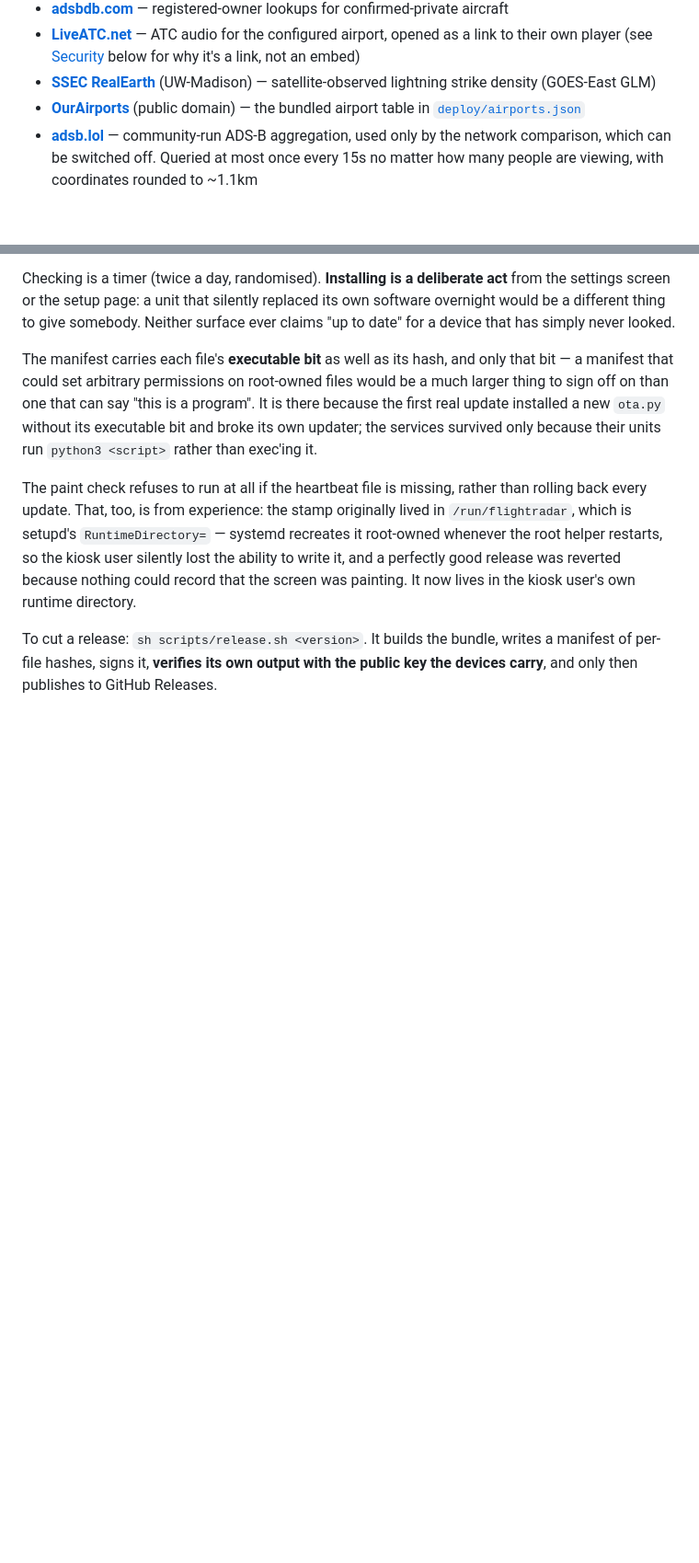
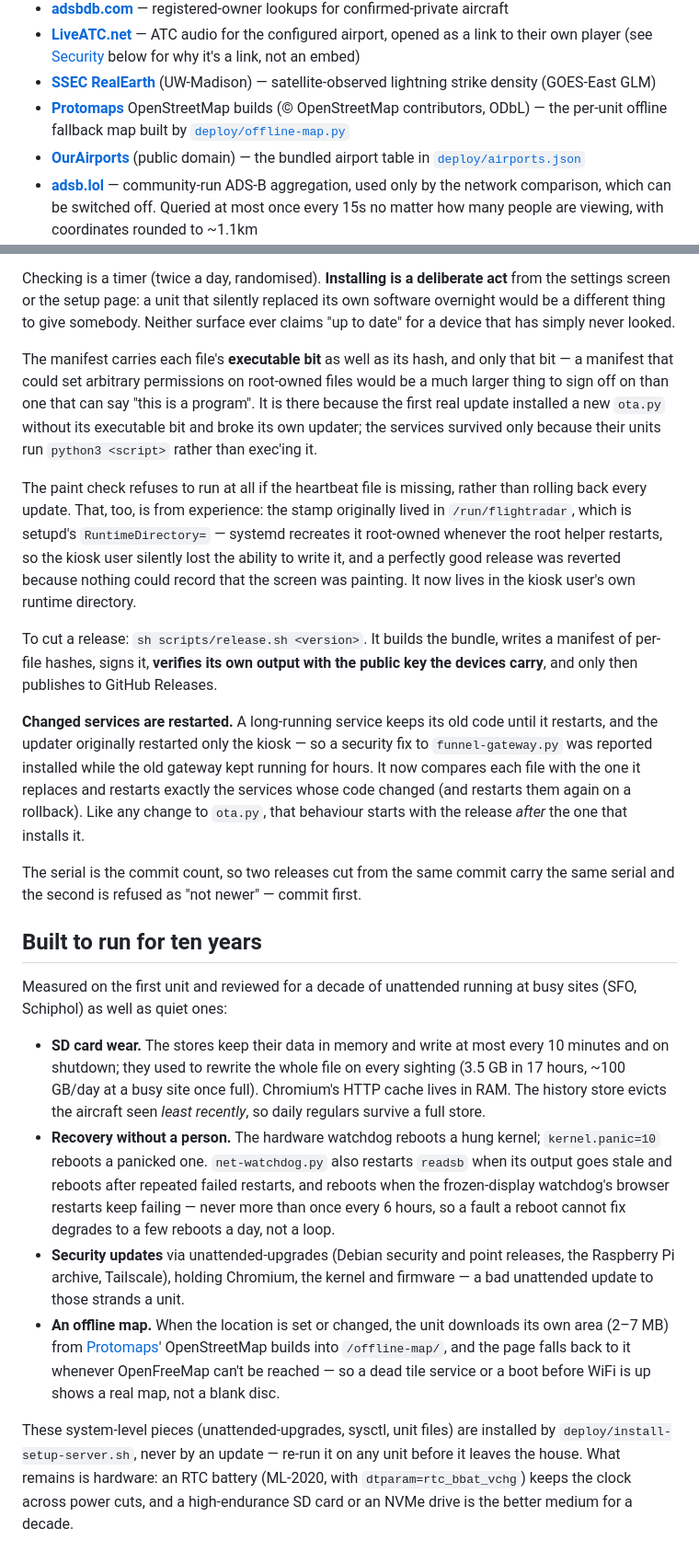
Before and after one commit to mferris/FlightRadar, a Markdown page: README.md, 2 parts joined by grey strips. Shown at 92% size. GitHub-like rendering; blank space fills up the shorter version.

Commit message:
Document the ten-year hardening, offline map, and service restarts
Also records that two releases cut from one commit share a serial and the
second is refused -- found by doing exactly that.

Co-Authored-By: Claude Opus 5.5 <noreply@anthropic.com>

```diff
--- a/README.md
+++ b/README.md
@@ -349,6 +349,7 @@ these choices, though no code is shared — its license is unclear):
 - **[adsbdb.com](https://www.adsbdb.com/)** — registered-owner lookups for confirmed-private aircraft
 - **[LiveATC.net](https://www.liveatc.net/)** — ATC audio for the configured airport, opened as a link to their own player (see [Security](#security) below for why it's a link, not an embed)
 - **[SSEC RealEarth](https://realearth.ssec.wisc.edu/)** (UW-Madison) — satellite-observed lightning strike density (GOES-East GLM)
+- **[Protomaps](https://protomaps.com)** OpenStreetMap builds (© OpenStreetMap contributors, ODbL) — the per-unit offline fallback map built by [`deploy/offline-map.py`](deploy/offline-map.py)
 - **[OurAirports](https://ourairports.com/data/)** (public domain) — the bundled airport table in [`deploy/airports.json`](deploy/airports.json)
 - **[adsb.lol](https://adsb.lol/)** — community-run ADS-B aggregation, used only by the network comparison, which can be switched off. Queried at most once every 15s no matter how many people are viewing, with coordinates rounded to ~1.1km
 
@@ -562,3 +563,46 @@ To cut a release: `sh scripts/release.sh <version>`. It builds the bundle,
 writes a manifest of per-file hashes, signs it, **verifies its own output with
 the public key the devices carry**, and only then publishes to GitHub
 Releases.
+
+**Changed services are restarted.** A long-running service keeps its old code
+until it restarts, and the updater originally restarted only the kiosk — so a
+security fix to `funnel-gateway.py` was reported installed while the old
+gateway kept running for hours. It now compares each file with the one it
+replaces and restarts exactly the services whose code changed (and restarts
+them again on a rollback). Like any change to `ota.py`, that behaviour starts
+with the release *after* the one that installs it.
+
+The serial is the commit count, so two releases cut from the same commit carry
+the same serial and the second is refused as "not newer" — commit first.
+
+## Built to run for ten years
+
+Measured on the first unit and reviewed for a decade of unattended running at
+busy sites (SFO, Schiphol) as well as quiet ones:
+
+- **SD card wear.** The stores keep their data in memory and write at most
+  every 10 minutes and on shutdown; they used to rewrite the whole file on
+  every sighting (3.5 GB in 17 hours, ~100 GB/day at a busy site once full).
+  Chromium's HTTP cache lives in RAM. The history store evicts the aircraft
+  seen *least recently*, so daily regulars survive a full store.
+- **Recovery without a person.** The hardware watchdog reboots a hung kernel;
+  `kernel.panic=10` reboots a panicked one. `net-watchdog.py` also restarts
+  `readsb` when its output goes stale and reboots after repeated failed
+  restarts, and reboots when the frozen-display watchdog's browser restarts
+  keep failing — never more than once every 6 hours, so a fault a reboot
+  cannot fix degrades to a few reboots a day, not a loop.
+- **Security updates** via unattended-upgrades (Debian security and point
+  releases, the Raspberry Pi archive, Tailscale), holding Chromium, the
+  kernel and firmware — a bad unattended update to those strands a unit.
+- **An offline map.** When the location is set or changed, the unit
+  downloads its own area (2–7 MB) from [Protomaps](https://protomaps.com)'
+  OpenStreetMap builds into `/offline-map/`, and the page falls back to it
+  whenever OpenFreeMap can't be reached — so a dead tile service or a boot
+  before WiFi is up shows a real map, not a blank disc.
+
+These system-level pieces (unattended-upgrades, sysctl, unit files) are
+installed by `deploy/install-setup-server.sh`, never by an update — re-run it
+on any unit before it leaves the house. What remains is hardware: an RTC
+battery (ML-2020, with `dtparam=rtc_bbat_vchg`) keeps the clock across power
+cuts, and a high-endurance SD card or an NVMe drive is the better medium for
+a decade.
```
